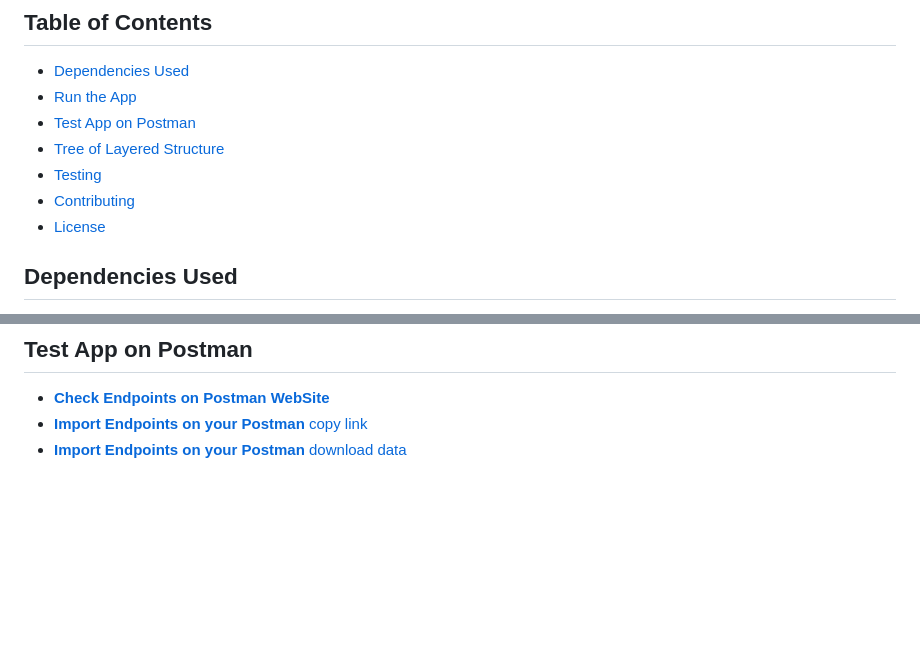
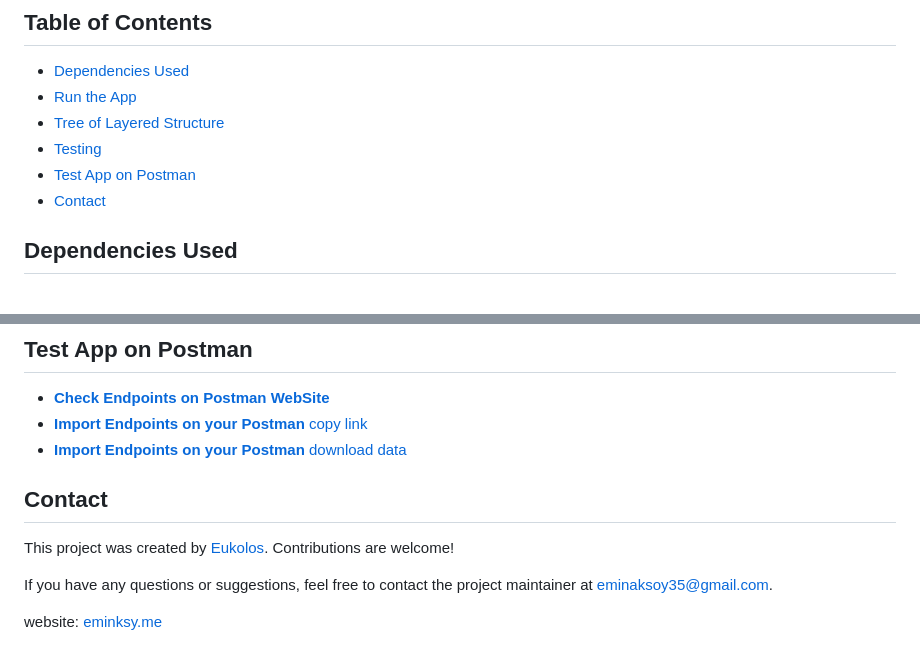
Before and after one commit to Eukolos/enoca-assignment, a Markdown page: README.md, 2 parts joined by grey strips. Drawn GitHub-style; blank space fills up the shorter version.

```diff
--- a/README.md
+++ b/README.md
@@ -5,11 +5,10 @@
 
 - [Dependencies Used](#dependencies-used)
 - [Run the App](#🔨-run-the-app)
-- [Test App on Postman](#test-app-on-postman)
 - [Tree of Layered Structure](#tree-of-layered-structure)
 - [Testing](#testing)
-- [Contributing](#contributing)
-- [License](#license)
+- [Test App on Postman](#test-app-on-postman)
+- [Contact](#contact)
 
 ## Dependencies Used
 - [Spring Framework](https://docs.spring.io/spring-framework/docs/current/reference/html/)
@@ -125,3 +124,11 @@ test
 - [**Check Endpoints on Postman WebSite**](https://documenter.getpostman.com/view/20436403/2s946mZpXo)
 - [**Import Endpoints on your Postman** copy link](https://api.postman.com/collections/20436403-f8c43a7b-9ce8-40ed-a7e8-6a130a18159c?access_key=PMAT-01H61BPSATH41C0QW1DF86AT8S)
 - [**Import Endpoints on your Postman** download data](https://github.com/Eukolos/enoca-assignment/tree/master/postman)
+
+## Contact
+
+This project was created by [Eukolos](https://github.com/Eukolos). Contributions are welcome!
+
+If you have any questions or suggestions, feel free to contact the project maintainer at eminaksoy35@gmail.com.
+
+website: [eminksy.me](https://eminksy.me/)
```
